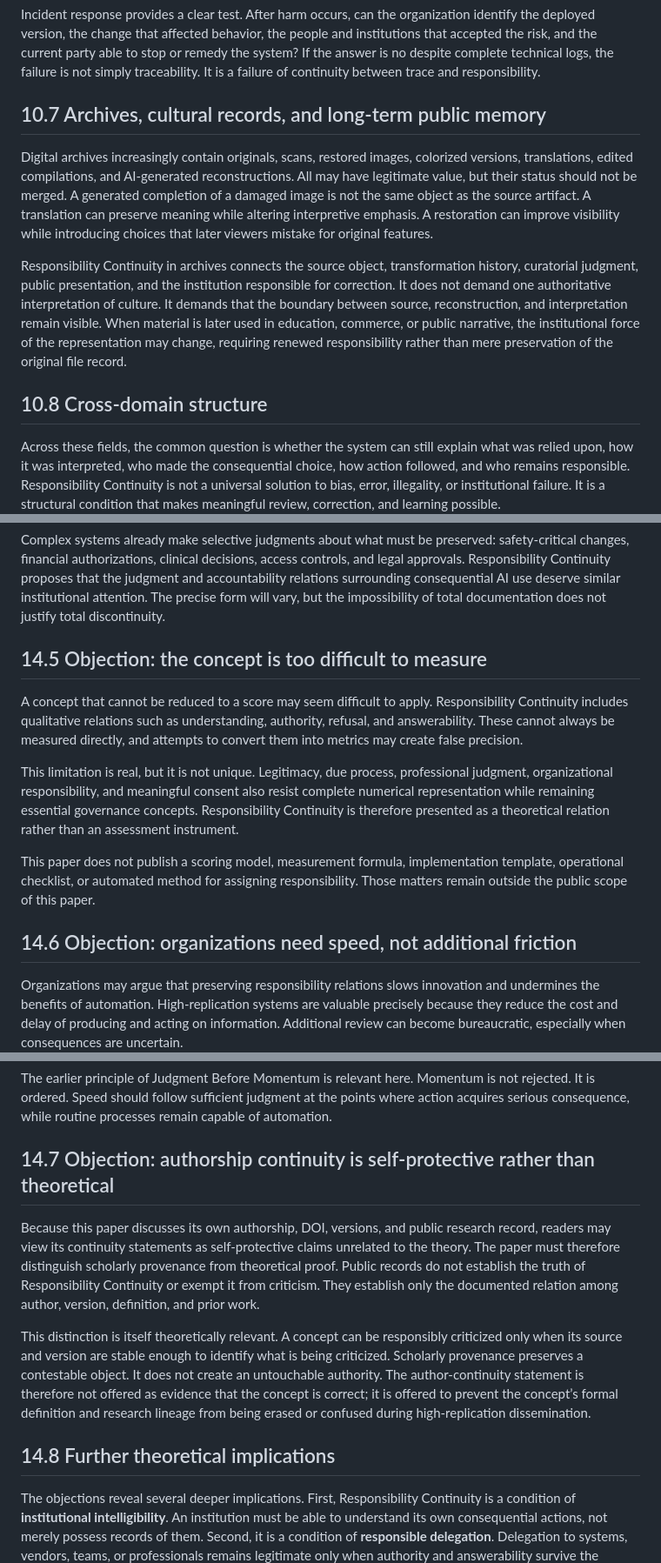
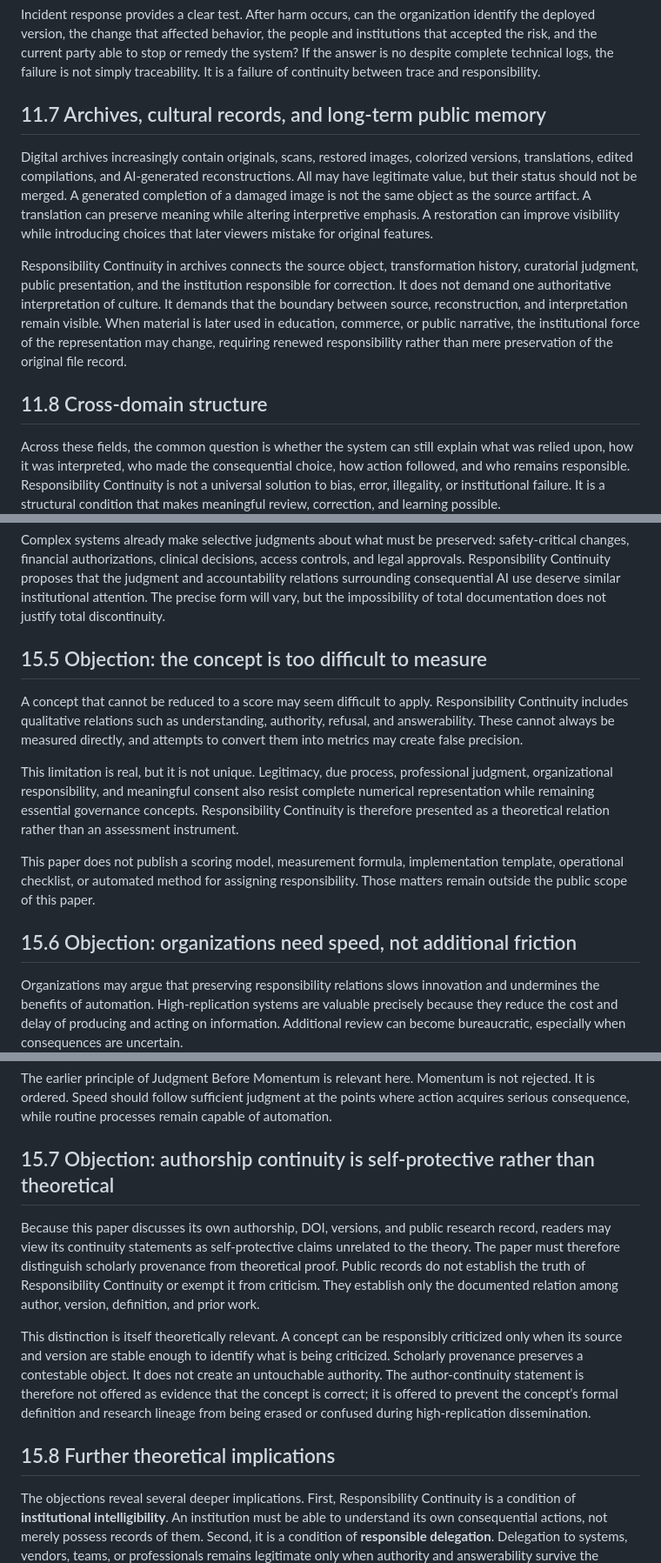
Before and after one commit to xufentu-creator/xufentu-human-judgment, a Markdown page: papers/responsibility-continuity-en-working-paper-v0.1.md, 3 parts joined by grey strips. Shown at 87% size. Drawn GitHub-style.

```diff
--- a/papers/responsibility-continuity-en-working-paper-v0.1.md
+++ b/papers/responsibility-continuity-en-working-paper-v0.1.md
@@ -325,13 +324,13 @@ Infrastructure systems also persist beyond their creators. A model or automated
 
 Incident response provides a clear test. After harm occurs, can the organization identify the deployed version, the change that affected behavior, the people and institutions that accepted the risk, and the current party able to stop or remedy the system? If the answer is no despite complete technical logs, the failure is not simply traceability. It is a failure of continuity between trace and responsibility.
 
-## 10.7 Archives, cultural records, and long-term public memory
+## 11.7 Archives, cultural records, and long-term public memory
 
 Digital archives increasingly contain originals, scans, restored images, colorized versions, translations, edited compilations, and AI-generated reconstructions. All may have legitimate value, but their status should not be merged. A generated completion of a damaged image is not the same object as the source artifact. A translation can preserve meaning while altering interpretive emphasis. A restoration can improve visibility while introducing choices that later viewers mistake for original features.
 
 Responsibility Continuity in archives connects the source object, transformation history, curatorial judgment, public presentation, and the institution responsible for correction. It does not demand one authoritative interpretation of culture. It demands that the boundary between source, reconstruction, and interpretation remain visible. When material is later used in education, commerce, or public narrative, the institutional force of the representation may change, requiring renewed responsibility rather than mere preservation of the original file record.
 
-## 10.8 Cross-domain structure
+## 11.8 Cross-domain structure
 
 Across these fields, the common question is whether the system can still explain what was relied upon, how it was interpreted, who made the consequential choice, how action followed, and who remains responsible. Responsibility Continuity is not a universal solution to bias, error, illegality, or institutional failure. It is a structural condition that makes meaningful review, correction, and learning possible.
 
@@ -446,7 +445,7 @@ The objection is correct if continuity is interpreted as exhaustive documentatio
 
 Complex systems already make selective judgments about what must be preserved: safety-critical changes, financial authorizations, clinical decisions, access controls, and legal approvals. Responsibility Continuity proposes that the judgment and accountability relations surrounding consequential AI use deserve similar institutional attention. The precise form will vary, but the impossibility of total documentation does not justify total discontinuity.
 
-## 14.5 Objection: the concept is too difficult to measure
+## 15.5 Objection: the concept is too difficult to measure
 
 A concept that cannot be reduced to a score may seem difficult to apply. Responsibility Continuity includes qualitative relations such as understanding, authority, refusal, and answerability. These cannot always be measured directly, and attempts to convert them into metrics may create false precision.
 
@@ -454,7 +453,7 @@ This limitation is real, but it is not unique. Legitimacy, due process, professi
 
 This paper does not publish a scoring model, measurement formula, implementation template, operational checklist, or automated method for assigning responsibility. Those matters remain outside the public scope of this paper.
 
-## 14.6 Objection: organizations need speed, not additional friction
+## 15.6 Objection: organizations need speed, not additional friction
 
 Organizations may argue that preserving responsibility relations slows innovation and undermines the benefits of automation. High-replication systems are valuable precisely because they reduce the cost and delay of producing and acting on information. Additional review can become bureaucratic, especially when consequences are uncertain.
 
@@ -462,13 +461,13 @@ Responsibility Continuity does not require uniform friction. It distinguishes ro
 
 The earlier principle of Judgment Before Momentum is relevant here. Momentum is not rejected. It is ordered. Speed should follow sufficient judgment at the points where action acquires serious consequence, while routine processes remain capable of automation.
 
-## 14.7 Objection: authorship continuity is self-protective rather than theoretical
+## 15.7 Objection: authorship continuity is self-protective rather than theoretical
 
 Because this paper discusses its own authorship, DOI, versions, and public research record, readers may view its continuity statements as self-protective claims unrelated to the theory. The paper must therefore distinguish scholarly provenance from theoretical proof. Public records do not establish the truth of Responsibility Continuity or exempt it from criticism. They establish only the documented relation among author, version, definition, and prior work.
 
 This distinction is itself theoretically relevant. A concept can be responsibly criticized only when its source and version are stable enough to identify what is being criticized. Scholarly provenance preserves a contestable object. It does not create an untouchable authority. The author-continuity statement is therefore not offered as evidence that the concept is correct; it is offered to prevent the concept’s formal definition and research lineage from being erased or confused during high-replication dissemination.
 
-## 14.8 Further theoretical implications
+## 15.8 Further theoretical implications
 
 The objections reveal several deeper implications. First, Responsibility Continuity is a condition of **institutional intelligibility**. An institution must be able to understand its own consequential actions, not merely possess records of them. Second, it is a condition of **responsible delegation**. Delegation to systems, vendors, teams, or professionals remains legitimate only when authority and answerability survive the delegation. Third, it is a condition of **correction across time**. A system that cannot identify a present corrective subject is not fully accountable even if its historical origin is known.
 
```
Also changed, not shown: other parts of papers/responsibility-continuity-en-working-paper-v0.1.md (+25 -26 lines).
